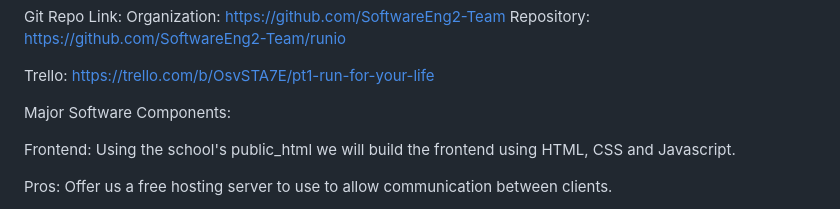
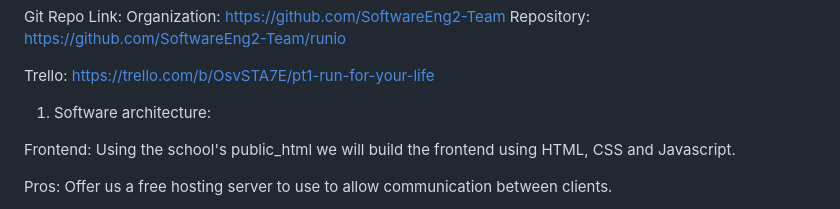
Before and after one commit to SoftwareEng2-Team/runio, a Markdown page: LivingDocument.md, the part around the change. Drawn GitHub-style.

```diff
--- a/LivingDocument.md
+++ b/LivingDocument.md
@@ -120,7 +120,7 @@ Repository: https://github.com/SoftwareEng2-Team/runio
 Trello:
 https://trello.com/b/OsvSTA7E/pt1-run-for-your-life
 
-Major Software Components:
+1. Software architecture:
 
 Frontend: Using the school's public_html we will build the frontend using HTML, CSS and Javascript.
 
```
